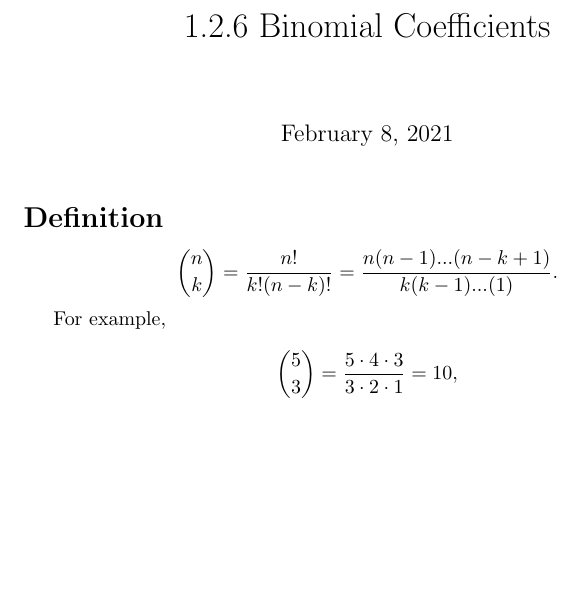
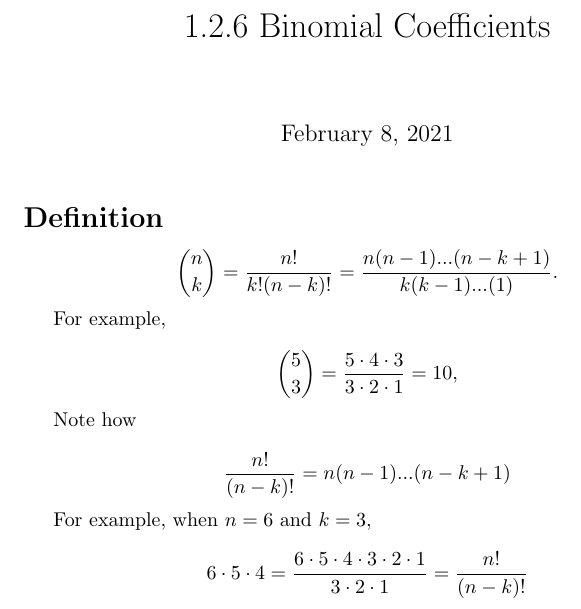
Before and after one commit to 1904labs/taocp, a LaTeX document (collin/chapter1/1.2.6.tex): part of the page, cut so that both start at the same text, the shorter picture padded with empty space. Compiled offline with pdfLaTeX.

Commit message:
collin 1.2.6 notes: update with example for subexpression of binomial

```diff
--- a/collin/chapter1/1.2.6.tex
+++ b/collin/chapter1/1.2.6.tex
@@ -10,10 +10,24 @@
   \dbinom{n}{k} = \dfrac{n!}{k!(n-k)!} = \dfrac{n(n-1)...(n-k+1)}{k(k-1)...(1)}.
 \]
 
+
 For example,
 
 \[
   \dbinom{5}{3} = \dfrac{5 \cdot 4 \cdot 3}{3 \cdot 2 \cdot 1} = 10,
 \]
 
+
+Note how
+
+\[
+  \dfrac{n!}{(n-k)!} = n(n-1)...(n-k+1)
+\]
+
+For example, when $n=6$ and $k=3$,
+
+\[
+  {6 \cdot 5 \cdot 4 = \dfrac{6 \cdot 5 \cdot 4 \cdot 3 \cdot 2 \cdot 1}{3 \cdot
+    2 \cdot 1} = \dfrac{n!}{(n-k)!}
+\]
 \end{document}
```
Also changed, not shown: collin/chapter1/1.2.6.pdf.
